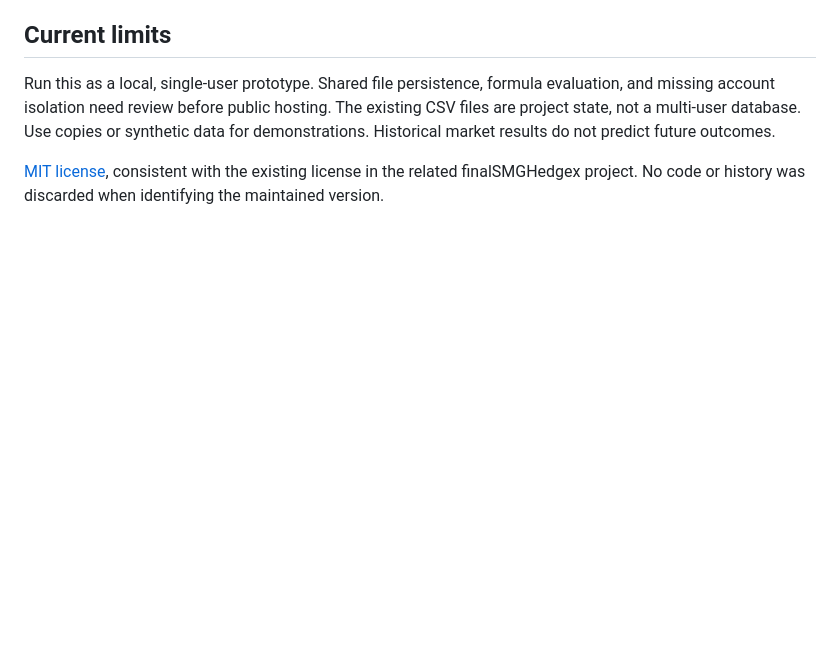
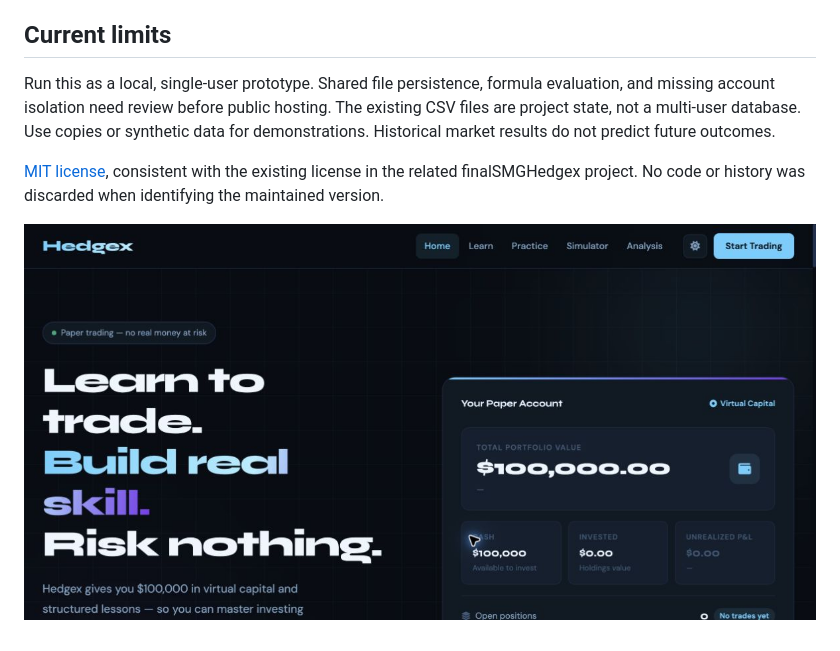
Before and after one commit to TanishC4444/Hedgex, a Markdown page: README.md, the part around the change. GitHub-like rendering; pictures changed too: docs/local-preview.jpg (added); blank space fills up the shorter version.

Commit message:
Add concise setup guides and verified local demo evidence

```diff
--- a/README.md
+++ b/README.md
@@ -55,3 +55,5 @@ future outcomes.
 [MIT license](LICENSE), consistent with the existing license in the related
 finalSMGHedgex project. No code or history was discarded when identifying the
 maintained version.
+
+![Actual local app with fresh simulated state](docs/local-preview.jpg)
```
